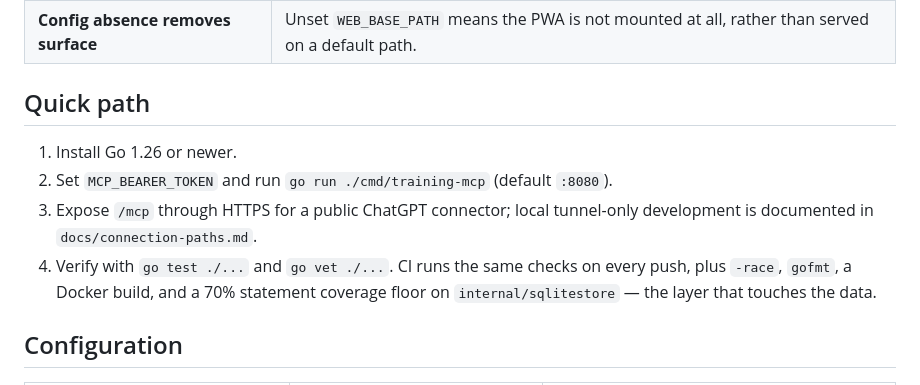
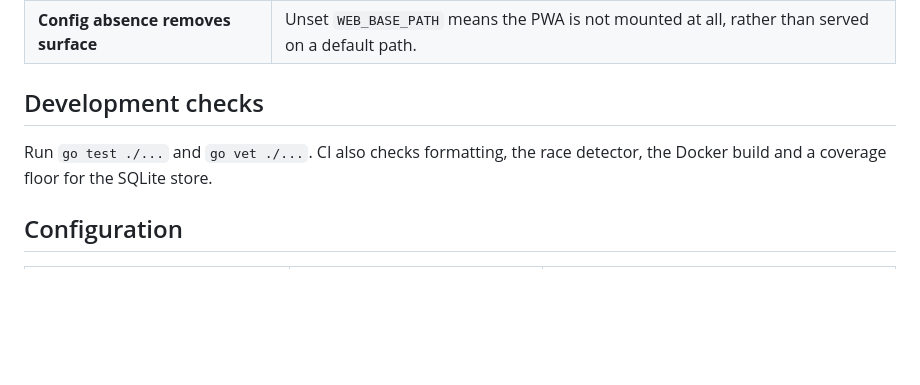
Before and after one commit to FullFran/training-mcp, a Markdown page: README.md, the part around one of its changes. Rendered like a GitHub page; blank space fills up the shorter version.

```diff
--- a/README.md
+++ b/README.md
@@ -46,14 +89,10 @@ Full write-up: **[docs/architecture.md](docs/architecture.md)**.
 | **Advisory, never automatic** | `suggest_load` and `volume_recommendation` explain themselves and decline when they lack evidence. Neither ever edits a plan. |
 | **Config absence removes surface** | Unset `WEB_BASE_PATH` means the PWA is not mounted at all, rather than served on a default path. |
 
-## Quick path
+## Development checks
 
-1. Install Go 1.26 or newer.
-2. Set `MCP_BEARER_TOKEN` and run `go run ./cmd/training-mcp` (default `:8080`).
-3. Expose `/mcp` through HTTPS for a public ChatGPT connector; local tunnel-only development is documented in `docs/connection-paths.md`.
-4. Verify with `go test ./...` and `go vet ./...`. CI runs the same checks on
-   every push, plus `-race`, `gofmt`, a Docker build, and a 70% statement
-   coverage floor on `internal/sqlitestore` — the layer that touches the data.
+Run `go test ./...` and `go vet ./...`. CI also checks formatting, the race
+detector, the Docker build and a coverage floor for the SQLite store.
 
 ## Configuration
 
```
Also changed, not shown: other parts of README.md (+59 -18 lines).
